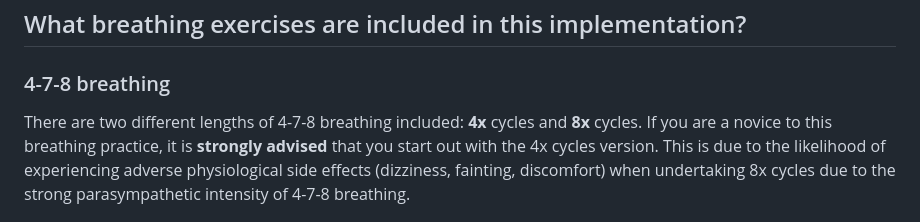
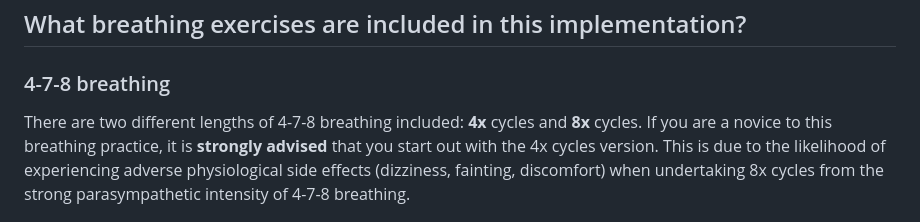
Before and after one commit to OliverACollins/jsPsych-Breathing-Exercises, a Markdown page: README.md, the part around the change. Drawn GitHub-style.

```diff
--- a/README.md
+++ b/README.md
@@ -18,7 +18,7 @@ The primary reason for wanting to code this implementation was to produce reliab
 
 ## What breathing exercises are included in this implementation?
 ### 4-7-8 breathing
-There are two different lengths of 4-7-8 breathing included: <b>4x</b> cycles and <b>8x</b> cycles. If you are a novice to this breathing practice, it is <b>strongly advised</b> that you start out with the 4x cycles version. This is due to the likelihood of experiencing adverse physiological side effects (dizziness, fainting, discomfort) when undertaking 8x cycles due to the strong parasympathetic intensity of 4-7-8 breathing.
+There are two different lengths of 4-7-8 breathing included: <b>4x</b> cycles and <b>8x</b> cycles. If you are a novice to this breathing practice, it is <b>strongly advised</b> that you start out with the 4x cycles version. This is due to the likelihood of experiencing adverse physiological side effects (dizziness, fainting, discomfort) when undertaking 8x cycles from the strong parasympathetic intensity of 4-7-8 breathing.
 
 <figure>
  <img src = "docs/media/478_representation.png" alt = "4-7-8 breathing representation"/>
```
